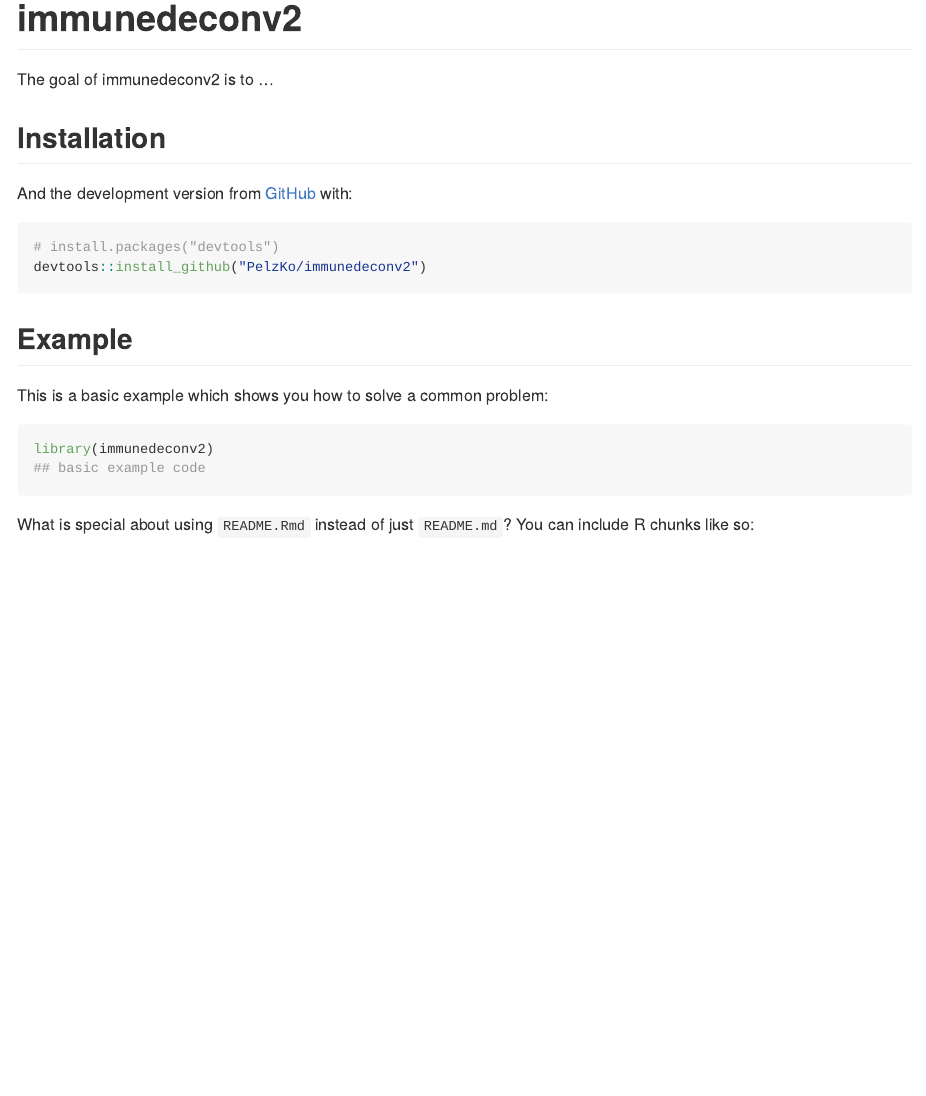
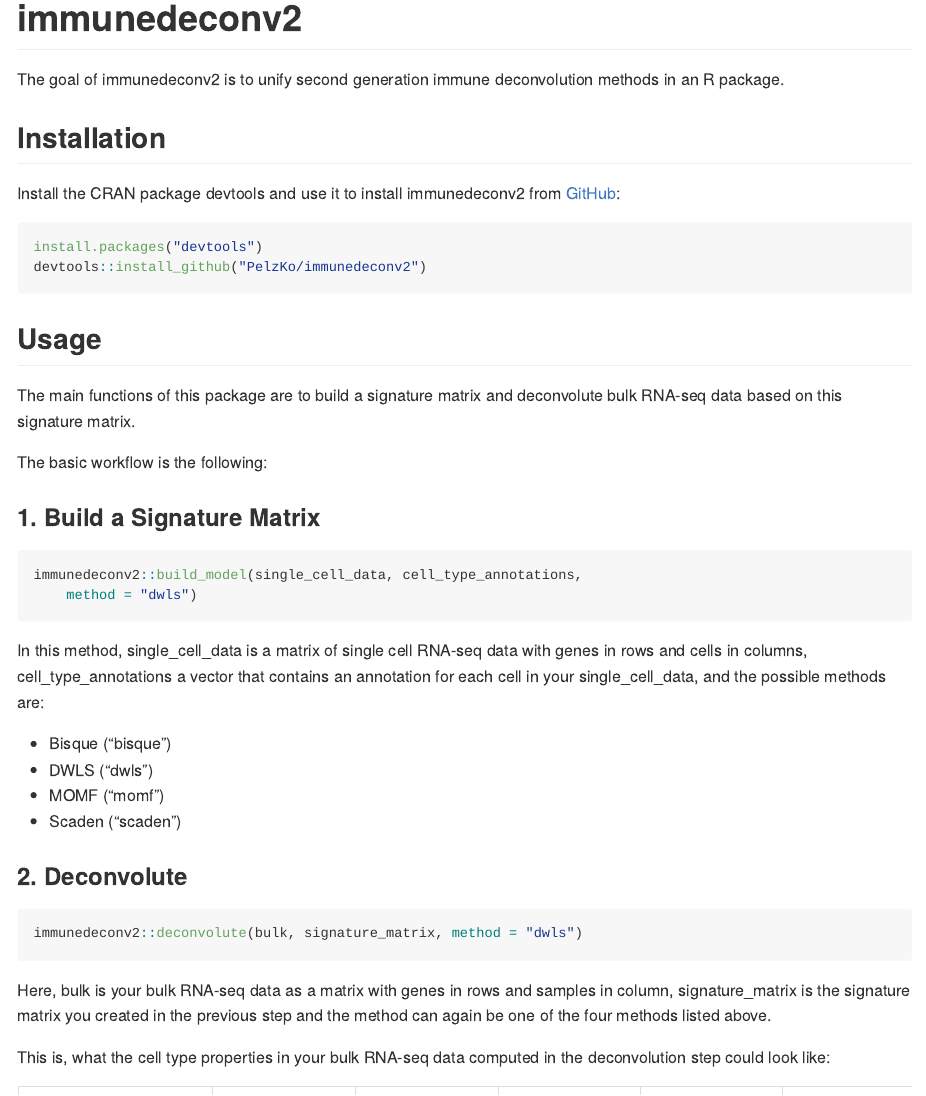
Before and after one commit to omnideconv/omnideconv, an R Markdown document (README.Rmd): the page in a window 1100 px wide, from its top. The pictures show the output file README.md that the author committed with the source, drawn offline in the style of GitHub; badge pictures from the web are left out.

Commit message:
update README

````diff
--- a/README.Rmd
+++ b/README.Rmd
@@ -19,24 +23,27 @@ knitr::opts_chunk$set(
 [![R-CMD-check](https://github.com/PelzKo/immunedeconv2/workflows/R-CMD-check/badge.svg)](https://github.com/PelzKo/immunedeconv2/actions)
 <!-- badges: end -->
 
-The goal of immunedeconv2 is to ...
+The goal of immunedeconv2 is to unify second generation immune deconvolution methods in an R package.
 
 ## Installation
 
-And the development version from [GitHub](https://github.com/) with:
+Install the CRAN package devtools and use it to install immunedeconv2 from [GitHub](https://github.com/):
 
-``` r
-# install.packages("devtools")
+``` {r installation, eval=FALSE}
+install.packages("devtools")
 devtools::install_github("PelzKo/immunedeconv2")
 ```
-## Example
+## Usage
 
-This is a basic example which shows you how to solve a common problem:
+The main functions of this package are to build a signature matrix and deconvolute bulk RNA-seq data based on this signature matrix.
 
-```{r example}
-library(immunedeconv2)
-## basic example code
+The basic workflow is the following:
+
+```{r load datasets, echo = FALSE}
+load("data/bulk.RData")
+load("data/cell_type_annotations.RData")
+load("data/single_cell_data.RData")
 ```
 
-What is special about using `README.Rmd` instead of just `README.md`? You can include R chunks like so:
+### 1. Build a Signature Matrix
 
@@ -45,11 +51,23 @@ summary(cars)
+immunedeconv2::build_model(single_cell_data, cell_type_annotations, method = "dwls")
 ```
 
-You'll still need to render `README.Rmd` regularly, to keep `README.md` up-to-date. `devtools::build_readme()` is handy for this. You could also use GitHub Actions to re-render `README.Rmd` every time you push. An example workflow can be found here: <https://github.com/r-lib/actions/tree/master/examples>.
+In this method, single_cell_data is a matrix of single cell RNA-seq data with genes in rows and cells in columns, cell_type_annotations a vector that contains an annotation for each cell in your single_cell_data, and the possible methods are:
 
-You can also embed plots, for example:
+* Bisque ("bisque")
+* DWLS ("dwls")
+* MOMF ("momf")
+* Scaden ("scaden")
 
-```{r pressure, echo = FALSE}
-plot(pressure)
+### 2. Deconvolute
+
+```{r saveSig, echo=FALSE, results = "hide"}
+signature_matrix <- immunedeconv2::build_model(single_cell_data, cell_type_annotations, "dwls")
 ```
 
-In that case, don't forget to commit and push the resulting figure files, so they display on GitHub and CRAN.
+```{r deconv, eval=FALSE}
+immunedeconv2::deconvolute(bulk, signature_matrix, method = "dwls")
+```
+
+Here, bulk is your bulk RNA-seq data as a matrix with genes in rows and samples in column, signature_matrix is the signature matrix you created in the previous step and the method can again be one of the four methods listed above.
+
+This is, what the cell type properties in your bulk RNA-seq data computed in the deconvolution step could look like:
````
Also changed, not shown: README.md, README.Rmd (29 more changed lines).
